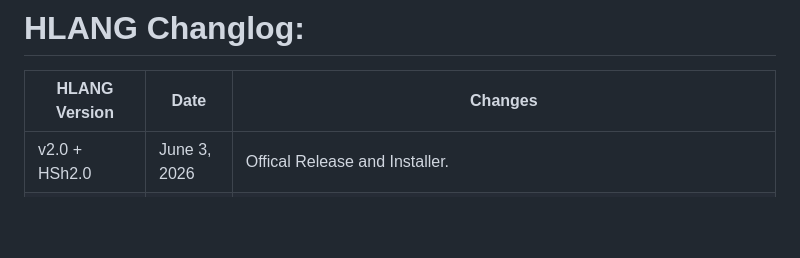
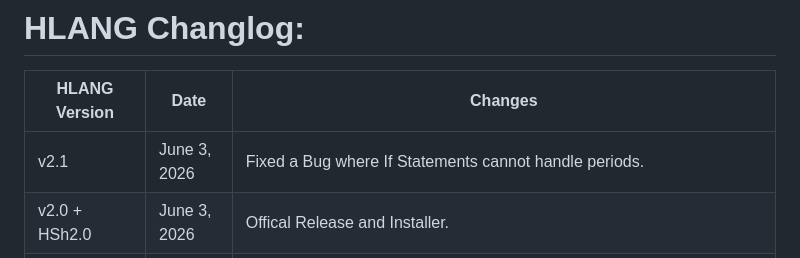
Before and after one commit to HenryLiu114/Henry-s-Shell-HSH-, a Markdown page: README.md, the part around one of its changes. GitHub-like rendering; blank space fills up the shorter version.

```diff
--- a/README.md
+++ b/README.md
@@ -41,6 +41,7 @@ To run any hlang file, type:
 # HLANG Changlog:
 | HLANG Version | Date | Changes |
 |---------|------|---------|
+| v2.1 | June 3, 2026 | Fixed a Bug where If Statements cannot handle periods. |
 | v2.0 + HSh2.0 | June 3, 2026 | Offical Release and Installer. |
 | HSh2.0pre | June 3, 2026 | New and Improved Henry Shell. |
 | v2.0b | June 3, 2026 | Input Functionality. |
```
Also changed, not shown: other parts of README.md (+1 -1 lines).
